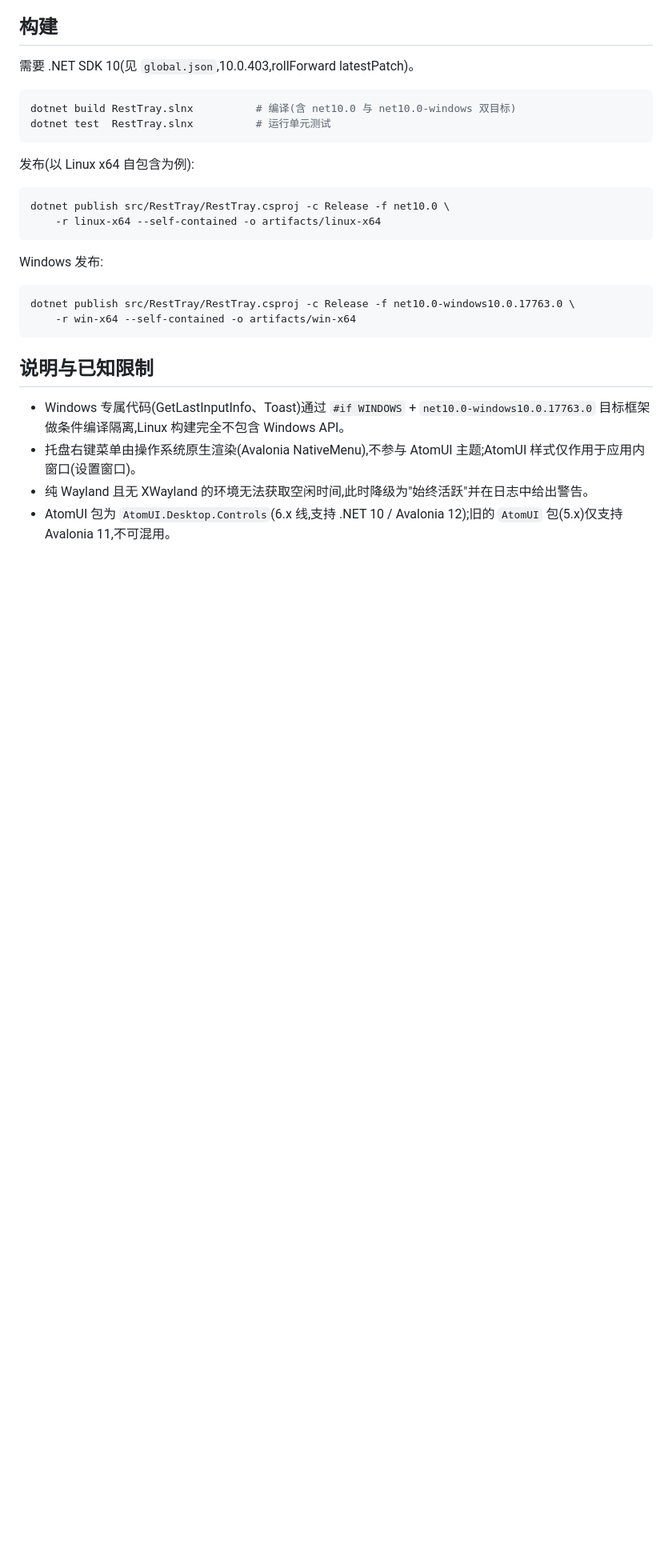
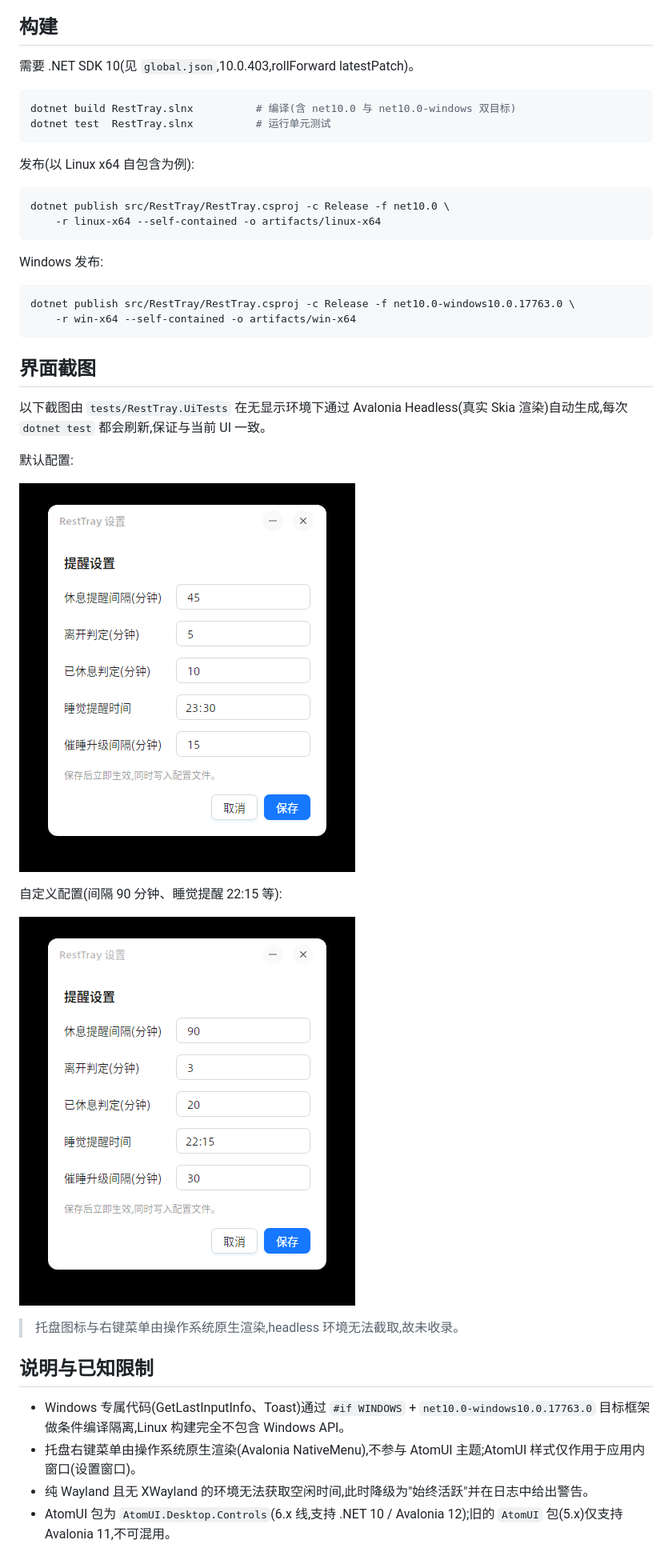
Before and after one commit to itgo067/resttray, a Markdown page: README.md, the part around one of its changes. Shown at 80% size. Drawn GitHub-style; pictures changed too: docs/screenshots/settings-window-custom.png (added), docs/screenshots/settings-window-default.png (added); blank space fills up the shorter version.

````diff
--- a/README.md
+++ b/README.md
@@ -48,6 +49,20 @@ dotnet publish src/RestTray/RestTray.csproj -c Release -f net10.0-windows10.0.17
     -r win-x64 --self-contained -o artifacts/win-x64
 ```
 
+## 界面截图
+
+以下截图由 `tests/RestTray.UiTests` 在无显示环境下通过 Avalonia Headless(真实 Skia 渲染)自动生成,每次 `dotnet test` 都会刷新,保证与当前 UI 一致。
+
+默认配置:
+
+![设置窗口(默认配置)](docs/screenshots/settings-window-default.png)
+
+自定义配置(间隔 90 分钟、睡觉提醒 22:15 等):
+
+![设置窗口(自定义配置)](docs/screenshots/settings-window-custom.png)
+
+> 托盘图标与右键菜单由操作系统原生渲染,headless 环境无法截取,故未收录。
+
 ## 说明与已知限制
 
 - Windows 专属代码(GetLastInputInfo、Toast)通过 `#if WINDOWS` + `net10.0-windows10.0.17763.0` 目标框架做条件编译隔离,Linux 构建完全不包含 Windows API。
````
Also changed, not shown: other parts of README.md (+1 -0 lines), 6 other files.
